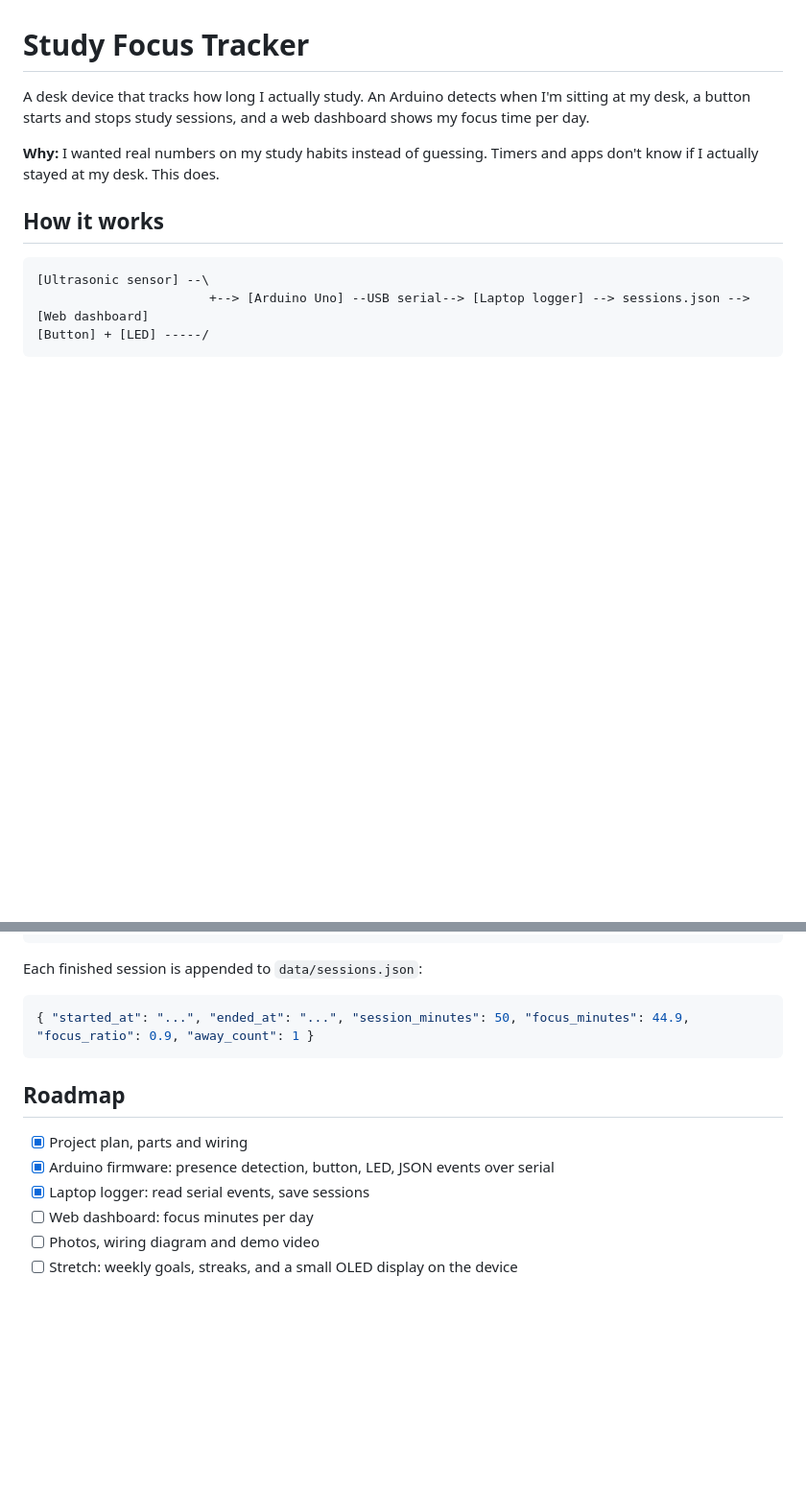
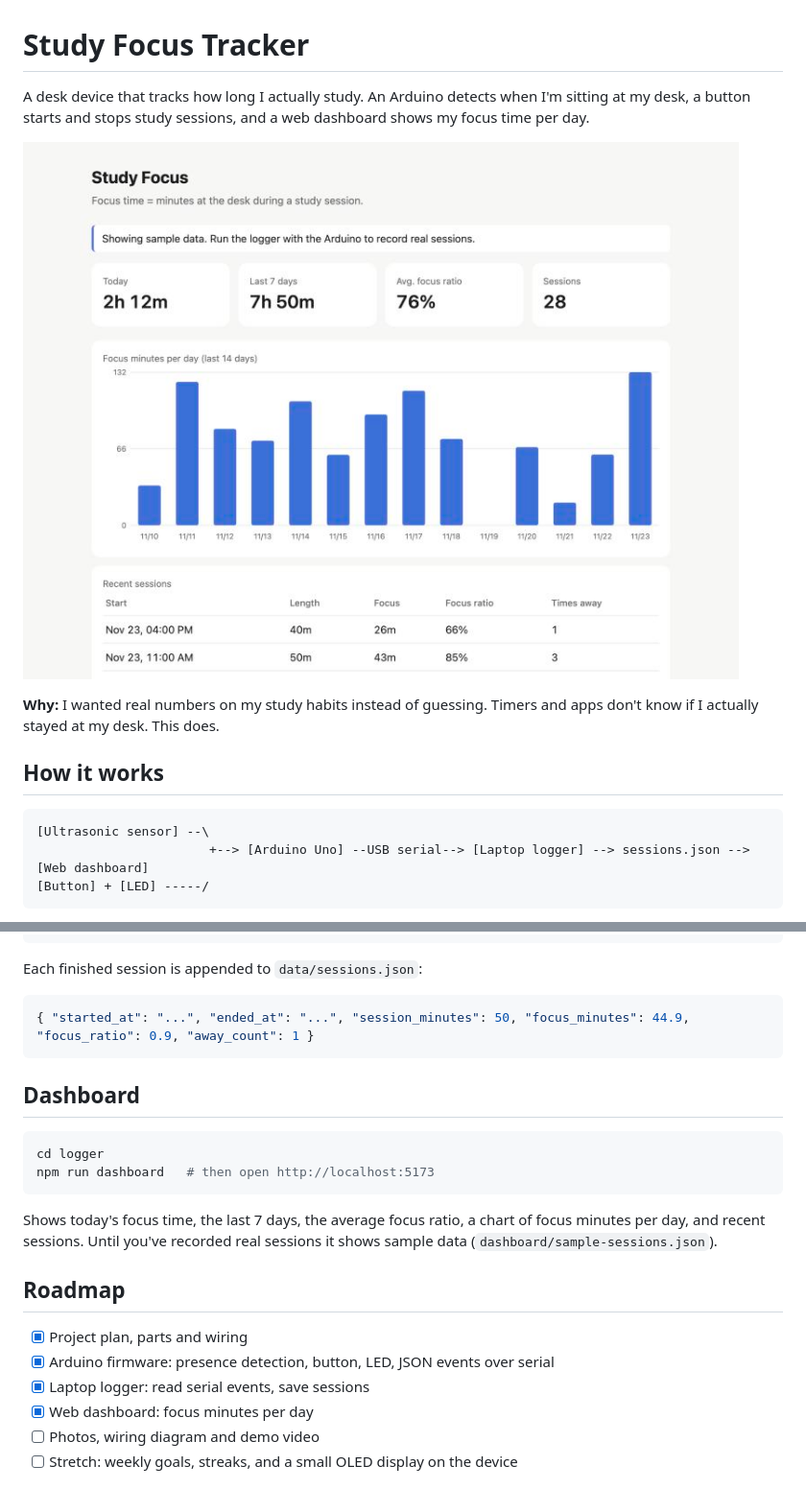
Before and after one commit to Ester0Awad/study-focus-tracker, a Markdown page: README.md, 2 parts joined by grey strips. Shown at 96% size. Rendered like a GitHub page; pictures changed too: docs/dashboard.jpg (added); blank space fills up the shorter version.

Commit message:
Add web dashboard with daily focus chart and session history

````diff
--- a/README.md
+++ b/README.md
@@ -1,6 +1,8 @@
 # Study Focus Tracker
 
 A desk device that tracks how long I actually study. An Arduino detects when I'm sitting at my desk, a button starts and stops study sessions, and a web dashboard shows my focus time per day.
+
+![Dashboard showing focus minutes per day](docs/dashboard.jpg)
 
 **Why:** I wanted real numbers on my study habits instead of guessing. Timers and apps don't know if I actually stayed at my desk. This does.
 
@@ -72,12 +74,21 @@ Each finished session is appended to `data/sessions.json`:
 { "started_at": "...", "ended_at": "...", "session_minutes": 50, "focus_minutes": 44.9, "focus_ratio": 0.9, "away_count": 1 }
 ```
 
+## Dashboard
+
+```sh
+cd logger
+npm run dashboard   # then open http://localhost:5173
+```
+
+Shows today's focus time, the last 7 days, the average focus ratio, a chart of focus minutes per day, and recent sessions. Until you've recorded real sessions it shows sample data (`dashboard/sample-sessions.json`).
+
 ## Roadmap
 
 - [x] Project plan, parts and wiring
 - [x] Arduino firmware: presence detection, button, LED, JSON events over serial
 - [x] Laptop logger: read serial events, save sessions
-- [ ] Web dashboard: focus minutes per day
+- [x] Web dashboard: focus minutes per day
 - [ ] Photos, wiring diagram and demo video
 - [ ] Stretch: weekly goals, streaks, and a small OLED display on the device
 
````
Also changed, not shown: 4 other files.
